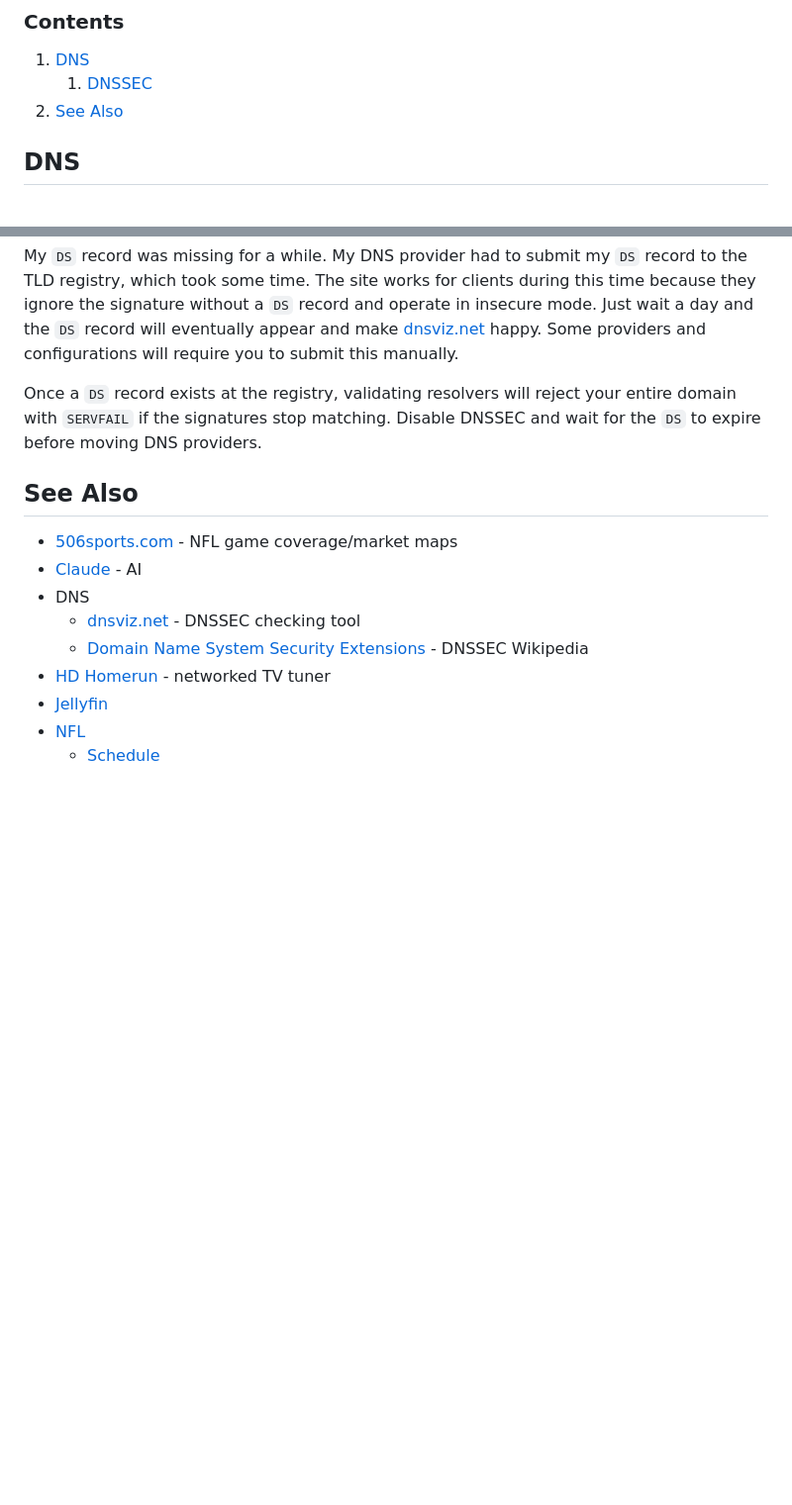
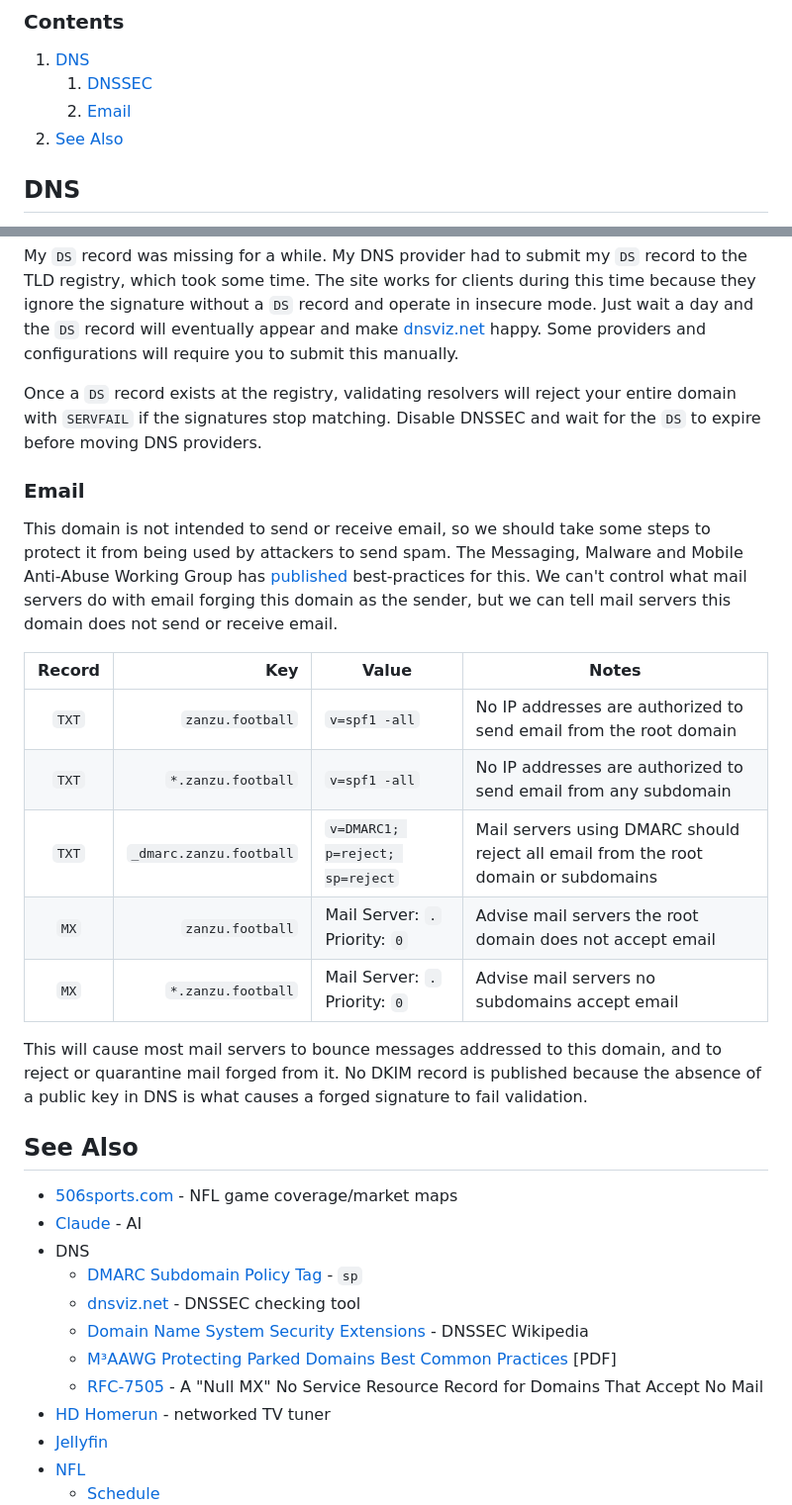
Before and after one commit to kj4ezj/nfl, a Markdown page: README.md, 2 parts joined by grey strips. Shown at 99% size. Rendered like a GitHub page; blank space fills up the shorter version.

Commit message:
README - DNS email security and spam minimization

```diff
--- a/README.md
+++ b/README.md
@@ -15,6 +15,7 @@ This is a single-page web app rendering the schedule with client-side JavaScript
 ### Contents
 1. [DNS](#dns)
     1. [DNSSEC](#dnssec)
+    1. [Email](#email)
 1. [See Also](#see-also)
 
 
@@ -39,12 +40,29 @@ My `DS` record was missing for a while. My DNS provider had to submit my `DS` re
 Once a `DS` record exists at the registry, validating resolvers will reject your entire domain with `SERVFAIL` if the signatures stop matching. Disable DNSSEC and wait for the `DS` to expire before moving DNS providers.
 
 
+### Email
+This domain is not intended to send or receive email, so we should take some steps to protect it from being used by attackers to send spam. The Messaging, Malware and Mobile Anti-Abuse Working Group has [published](https://www.m3aawg.org/sites/default/files/doc_files/m3aawg_parked_domains_bcp-2022-06.pdf) best-practices for this. We can't control what mail servers do with email forging this domain as the sender, but we can tell mail servers this domain does not send or receive email.
+
+Record | Key | Value | Notes
+:---: | ---: | --- | ---
+`TXT` | `zanzu.football` | `v=spf1 -all` | No IP addresses are authorized to send email from the root domain
+`TXT` | `*.zanzu.football` | `v=spf1 -all` | No IP addresses are authorized to send email from any subdomain
+`TXT` | `_dmarc.zanzu.football` | `v=DMARC1; p=reject; sp=reject` | Mail servers using DMARC should reject all email from the root domain or subdomains
+`MX` | `zanzu.football` | Mail Server: `.`<br/>Priority: `0` | Advise mail servers the root domain does not accept email
+`MX` | `*.zanzu.football` | Mail Server: `.`<br/>Priority: `0` | Advise mail servers no subdomains accept email
+
+This will cause most mail servers to bounce messages addressed to this domain, and to reject or quarantine mail forged from it. No DKIM record is published because the absence of a public key in DNS is what causes a forged signature to fail validation.
+
+
 ## See Also
 - [506sports.com](https://506sports.com) - NFL game coverage/market maps
 - [Claude](https://claude.ai) - AI
 - DNS
+    - [DMARC Subdomain Policy Tag](https://mxtoolbox.com/dmarc/details/dmarc-tags/dmarc-sp) - `sp`
     - [dnsviz.net](https://dnsviz.net) - DNSSEC checking tool
     - [Domain Name System Security Extensions](https://en.wikipedia.org/wiki/Domain_Name_System_Security_Extensions) - DNSSEC Wikipedia
+    - [M³AAWG Protecting Parked Domains Best Common Practices](https://www.m3aawg.org/sites/default/files/doc_files/m3aawg_parked_domains_bcp-2022-06.pdf) \[PDF]
+    - [RFC-7505](https://www.rfc-editor.org/info/rfc7505) - A "Null MX" No Service Resource Record for Domains That Accept No Mail
 - [HD Homerun](https://www.silicondust.com/hdhomerun.html) - networked TV tuner
 - [Jellyfin](https://jellyfin.org)
 - [NFL](https://www.nfl.com)
```
